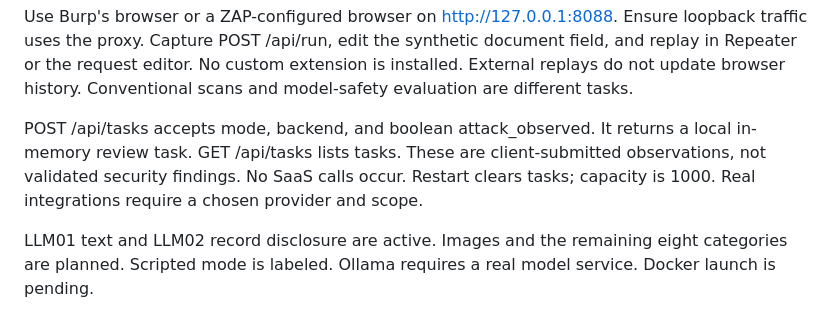
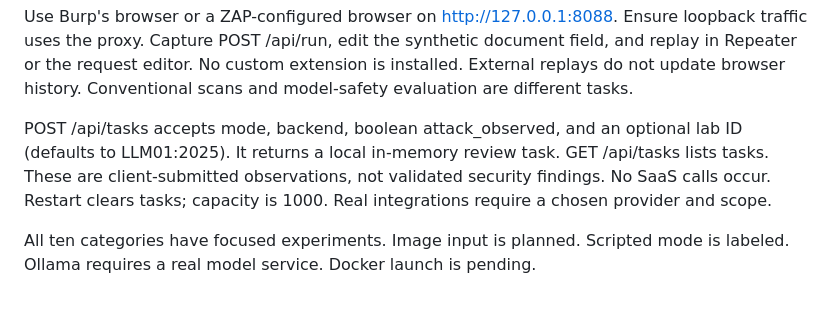
Before and after one commit to kader-xai/owasp-ai-range, a Markdown page: docs/WORKSPACE.md, the part around the change. GitHub-like rendering.

```diff
--- a/docs/WORKSPACE.md
+++ b/docs/WORKSPACE.md
@@ -13,10 +13,11 @@ document field, and replay in Repeater or the request editor. No custom extensio
 is installed. External replays do not update browser history. Conventional scans
 and model-safety evaluation are different tasks.
 
-POST /api/tasks accepts mode, backend, and boolean attack_observed. It returns a
+POST /api/tasks accepts mode, backend, boolean attack_observed, and an optional
+lab ID (defaults to LLM01:2025). It returns a
 local in-memory review task. GET /api/tasks lists tasks. These are client-submitted
 observations, not validated security findings. No SaaS calls occur. Restart clears
 tasks; capacity is 1000. Real integrations require a chosen provider and scope.
 
-LLM01 text and LLM02 record disclosure are active. Images and the remaining eight categories are planned. Scripted
+All ten categories have focused experiments. Image input is planned. Scripted
 mode is labeled. Ollama requires a real model service. Docker launch is pending.
```
Also changed, not shown: README.md (+9 -4 lines), docs/EXPERIMENT-VERIFICATION.md (added, +48 -0 lines), docs/EXPERIMENTS.md (added, +104 -0 lines), docs/FRAMEWORK.md (+9 -9 lines), docs/all-categories-preview.png (added), 8 other files.
